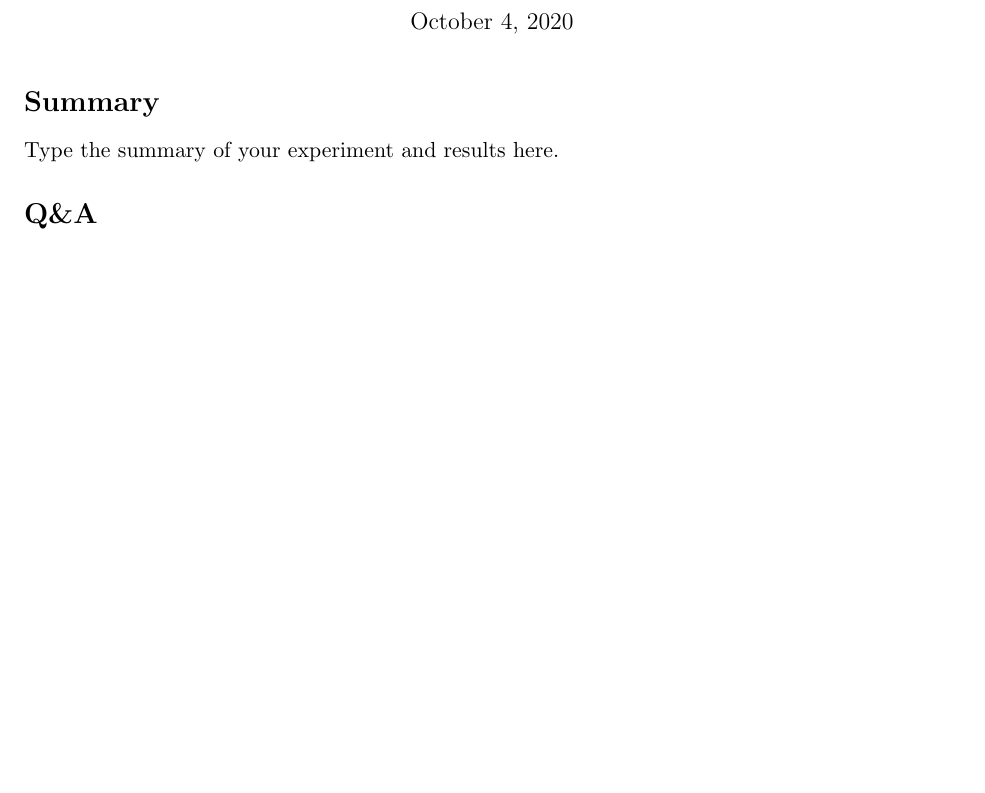
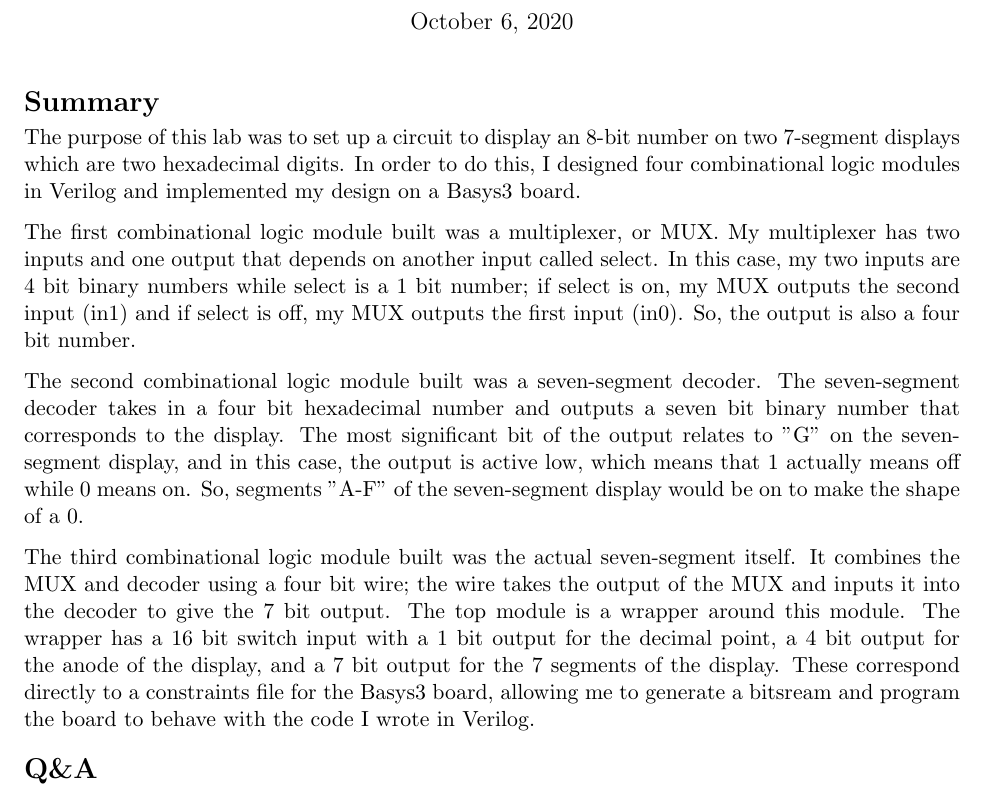
Before and after one commit to AaronMichaelMendoza/Lab06, a LaTeX document (2137_lab06_report.tex): part of page 1 of 5, cut so that both start at the same text, the shorter picture padded with empty space. The pictures show the PDF file 2137_lab06_report.pdf that the author committed with the source.

Commit message:
updated summary
hopefully it worked this time

```diff
--- a/2137_lab06_report.tex
+++ b/2137_lab06_report.tex
@@ -68,7 +68,13 @@
 
 \section*{Summary}
 
-Type the summary of your experiment and results here.
+The purpose of this lab was to set up a circuit to display an 8-bit number on two 7-segment displays which are two hexadecimal digits. In order to do this, I designed four combinational logic modules in Verilog and implemented my design on a Basys3 board.
+
+The first combinational logic module built was a multiplexer, or MUX. My multiplexer has two inputs and one output that depends on another input called select. In this case, my two inputs are 4 bit binary numbers while select is a 1 bit number; if select is on, my MUX outputs the second input (in1) and if select is off, my MUX outputs the first input (in0). So, the output is also a four bit number.
+
+The second combinational logic module built was a seven-segment decoder. The seven-segment decoder takes in a four bit hexadecimal number and outputs a seven bit binary number that corresponds to the display. The most significant bit of the output relates to "G" on the seven-segment display, and in this case, the output is active low, which means that 1 actually means off while 0 means on. So, segments "A-F" of the seven-segment display would be on to make the shape of a 0.
+
+The third combinational logic module built was the actual seven-segment itself. It combines the MUX and decoder using a four bit wire; the wire takes the output of the MUX and inputs it into the decoder to give the 7 bit output. The top module is a wrapper around this module. The wrapper has a 16 bit switch input with a 1 bit output for the decimal point, a 4 bit output for the anode of the display, and a 7 bit output for the 7 segments of the display. These correspond directly to a constraints file for the Basys3 board, allowing me to generate a bitsream and program the board to behave with the code I wrote in Verilog.
 
 
 \section*{Q\&A}
```
Also changed, not shown: 2137_lab06_report.pdf, 1 other file.
